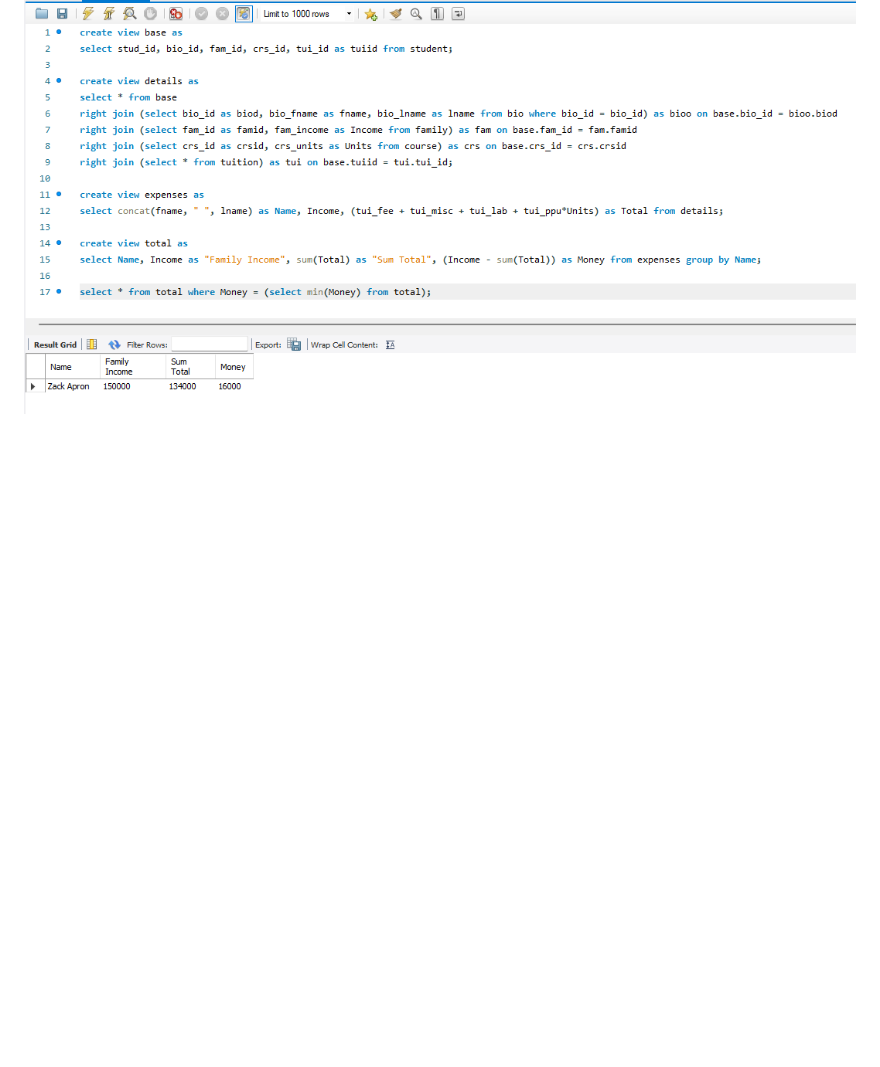
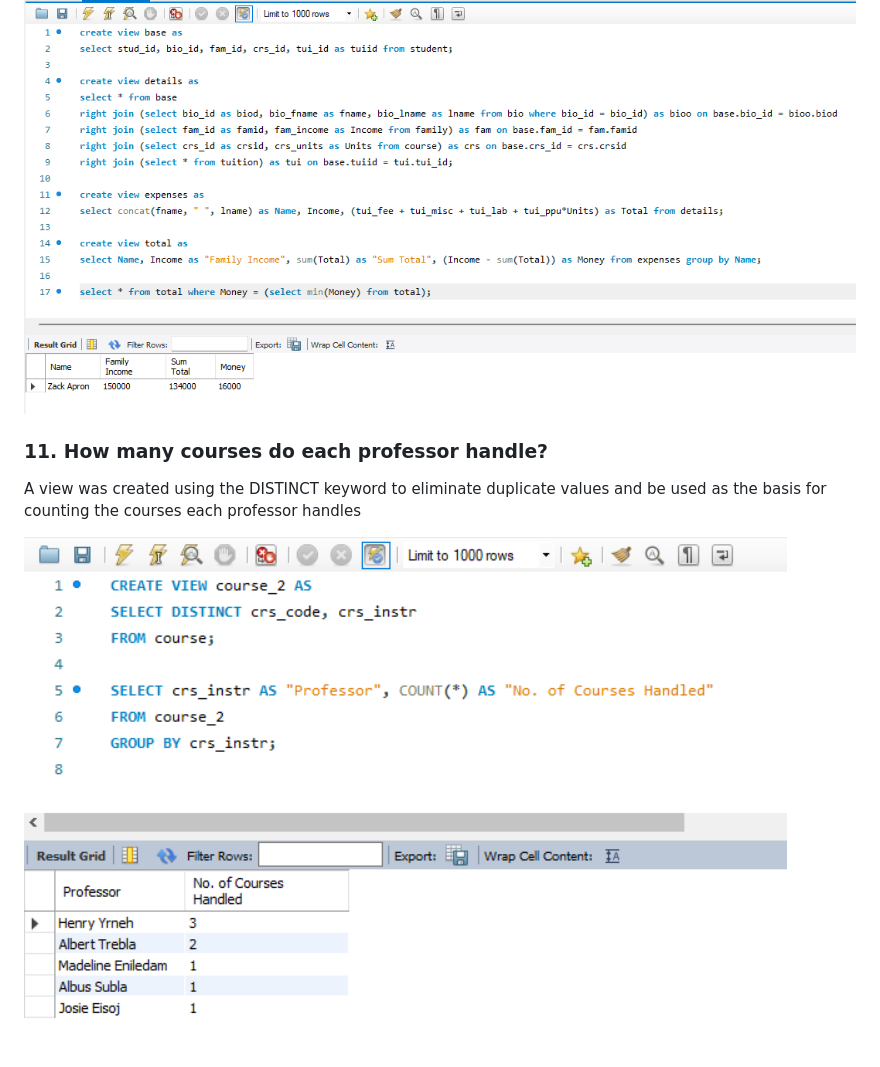
Before and after one commit to 1123Alessandro/Data-Warehouse-Labs, a Markdown page: README.md, the part around the change. GitHub-like rendering; pictures changed too: images/q11.png (added); blank space fills up the shorter version.

```diff
--- a/README.md
+++ b/README.md
@@ -81,3 +81,9 @@ Two views were created: (1) For joining the course and building tables and (2) F
 ### 10. Whose family has the least amount of money left after paying total school fees?
 
 ![](images/q10.png)
+
+### 11. How many courses do each professor handle?
+
+A view was created using the DISTINCT keyword to eliminate duplicate values and be used as the basis for counting the courses each professor handles
+
+![](images/q11.png)
```
Also changed, not shown: 1 other file.
